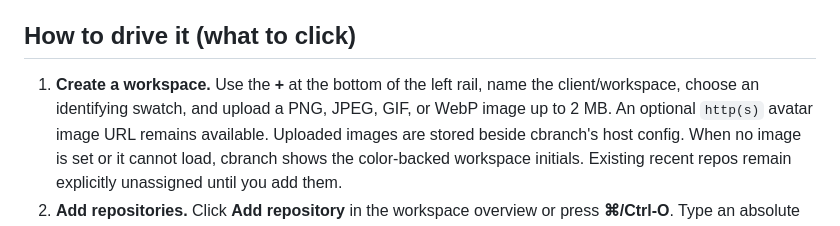
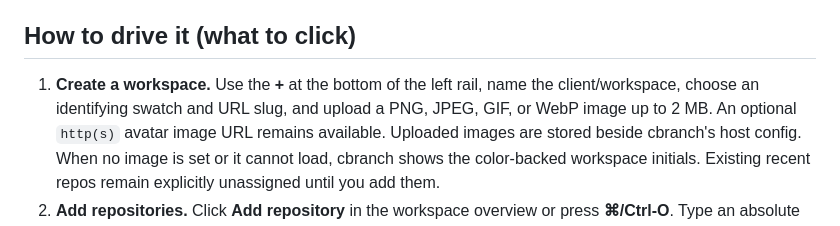
Before and after one commit to cbnsndwch/cbranch, a Markdown page: RUNNING.md, the part around the change. Drawn GitHub-style.

```diff
--- a/RUNNING.md
+++ b/RUNNING.md
@@ -42,7 +42,7 @@ production bundle.
 ## How to drive it (what to click)
 
 1. **Create a workspace.** Use the **+** at the bottom of the left rail, name the
-   client/workspace, choose an identifying swatch, and upload a PNG, JPEG, GIF, or WebP
+   client/workspace, choose an identifying swatch and URL slug, and upload a PNG, JPEG, GIF, or WebP
    image up to 2 MB. An optional `http(s)` avatar image URL remains available. Uploaded
    images are stored beside cbranch's host config. When no image is set or it cannot load,
    cbranch shows the color-backed workspace initials. Existing recent repos remain explicitly
```
Also changed, not shown: docs/spec/14-rpc-contract.md (+7 -0 lines), docs/spec/19-phase8-multi-repo-engagements.md (+8 -6 lines).
